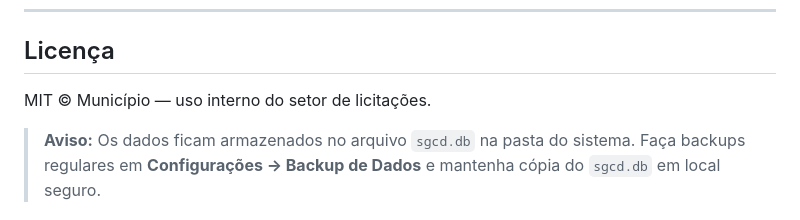
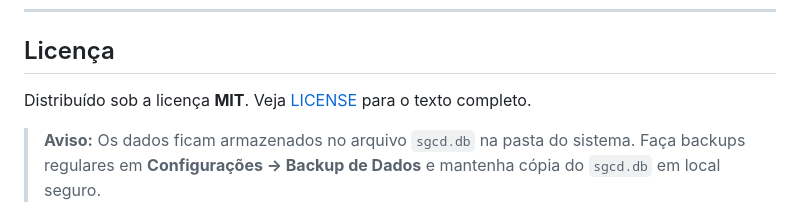
Before and after one commit to devtulio/sgcd, a Markdown page: README.md, the part around the change. Drawn GitHub-style.

Commit message:
docs: licença MIT com link para o arquivo LICENSE completo
Co-Authored-By: Claude Sonnet 4.6 <noreply@anthropic.com>

```diff
--- a/README.md
+++ b/README.md
@@ -172,6 +172,6 @@ Consulte o [CHANGELOG.md](CHANGELOG.md) para o histórico completo de versões e
 
 ## Licença
 
-MIT © Município — uso interno do setor de licitações.
+Distribuído sob a licença **MIT**. Veja [LICENSE](LICENSE) para o texto completo.
 
 > **Aviso:** Os dados ficam armazenados no arquivo `sgcd.db` na pasta do sistema. Faça backups regulares em **Configurações → Backup de Dados** e mantenha cópia do `sgcd.db` em local seguro.
```
